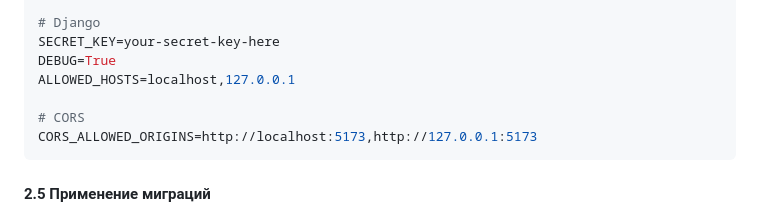
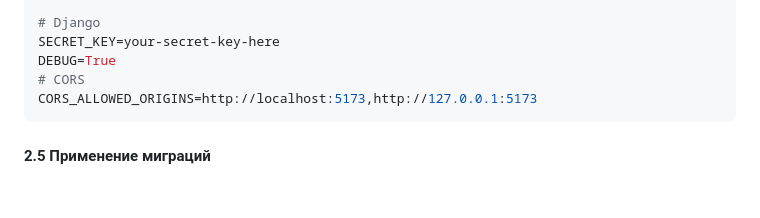
Before and after one commit to EpsilonMAI/PRICE_TRAKER, a Markdown page: README.md, the part around the change. GitHub-like rendering; blank space fills up the shorter version.

````diff
--- a/README.md
+++ b/README.md
@@ -79,8 +79,6 @@ DB_PORT=5432
 # Django
 SECRET_KEY=your-secret-key-here
 DEBUG=True
-ALLOWED_HOSTS=localhost,127.0.0.1
-
 # CORS
 CORS_ALLOWED_ORIGINS=http://localhost:5173,http://127.0.0.1:5173
 ```
````
